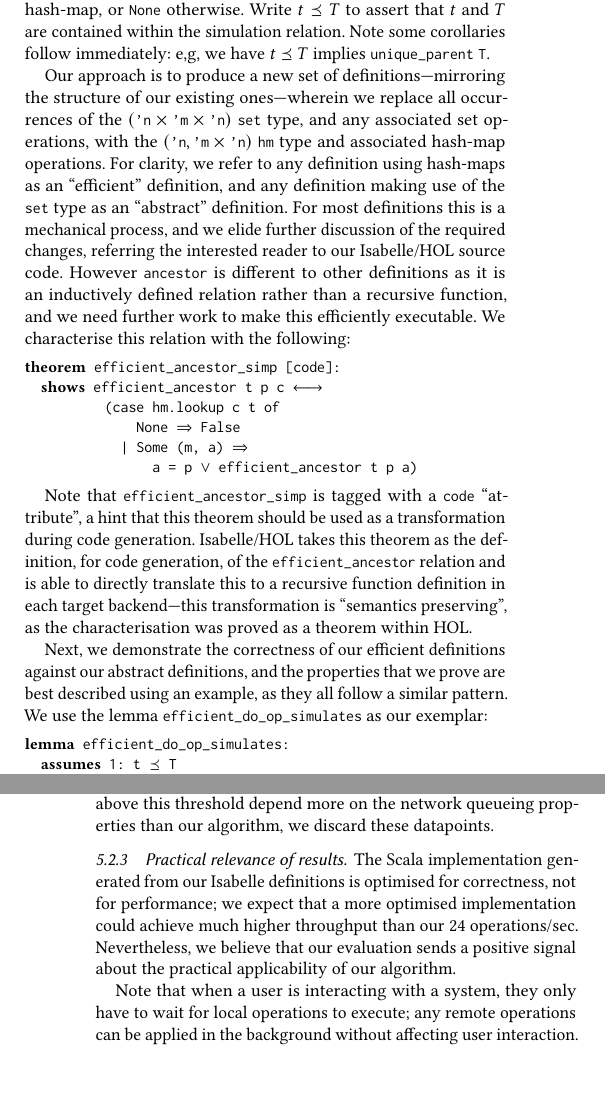
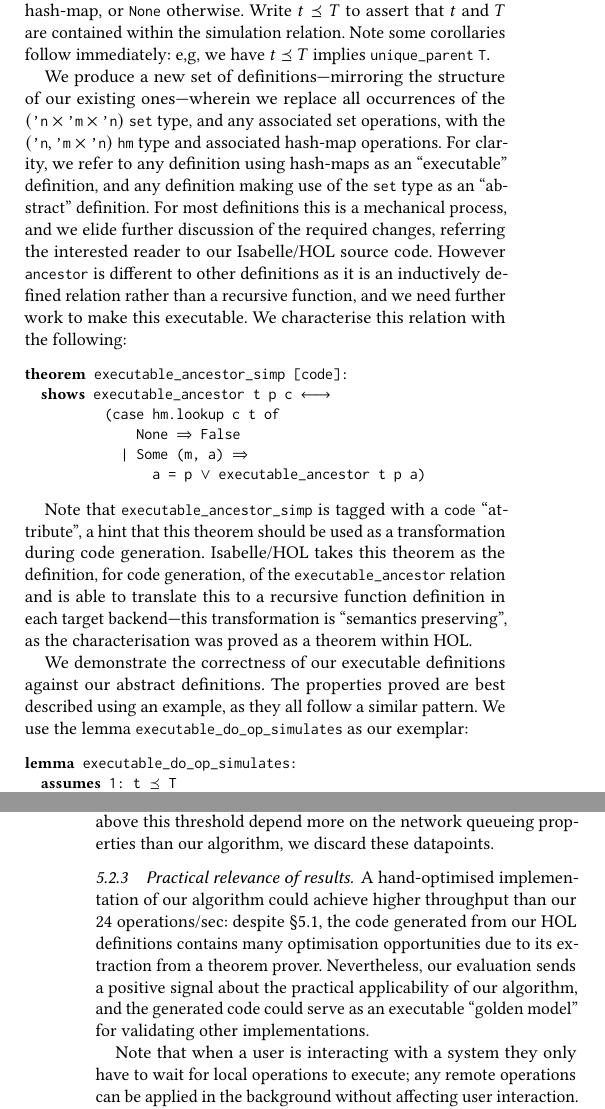
Before and after one commit to trvedata/move-op, a LaTeX paper (paper/move-op.tex): two parts of the columns of pages 9 and 11 of 13, joined at a grey line, cut so that both start at the same text, the shorter picture padded with empty space. Compiled offline with pdfLaTeX; a LaTeX package or settings file that is missing is left out.

Commit message:
paper: renamed "efficient" algorithms to "executable"
Rewording in explanation of practical results to make it sound more
positive, also.

```diff
--- a/paper/move-op.tex
+++ b/paper/move-op.tex
@@ -844,32 +844,32 @@ where $hm.lookup$ searches for a binding for key $\isa{c}$ in hash-map $t$, retu
 Write $t \preceq T$ to assert that $t$ and $T$ are contained within the simulation relation.
 Note some corollaries follow immediately: e,g,~we have $t \preceq T$ implies $\isa{unique\_parent}\ \isa{T}$.
 
-Our approach is to produce a new set of definitions---mirroring the structure of our existing ones---wherein we replace all occurrences of the $(\isa{'n} \times \isa{'m} \times \isa{'n})\ \isa{set}$ type, and any associated set operations, with the $(\isa{'n}, \isa{'m} \times \isa{'n})\ \isa{hm}$ type and associated hash-map operations.
-For clarity, we refer to any definition using hash-maps as an ``efficient'' definition, and any definition making use of the \isa{set} type as an ``abstract'' definition.
+We produce a new set of definitions---mirroring the structure of our existing ones---wherein we replace all occurrences of the $(\isa{'n} \times \isa{'m} \times \isa{'n})\ \isa{set}$ type, and any associated set operations, with the $(\isa{'n}, \isa{'m} \times \isa{'n})\ \isa{hm}$ type and associated hash-map operations.
+For clarity, we refer to any definition using hash-maps as an ``executable'' definition, and any definition making use of the \isa{set} type as an ``abstract'' definition.
 For most definitions this is a mechanical process, and we elide further discussion of the required changes, referring the interested reader to our Isabelle/HOL source code.
-However \isa{ancestor} is different to other definitions as it is an inductively defined relation rather than a recursive function, and we need further work to make this efficiently executable.
+However \isa{ancestor} is different to other definitions as it is an inductively defined relation rather than a recursive function, and we need further work to make this executable.
 We characterise this relation with the following:
 
 % DPM: add efficient_ancestor_simp here
 \begin{isabelle}
 \isacommand{theorem}\isamarkupfalse%
-\ efficient{\isacharunderscore}ancestor{\isacharunderscore}simp\ {\isacharbrackleft}code{\isacharbrackright}{\isacharcolon}\isanewline
-\ \ \isakeyword{shows}\ {\isacartoucheopen}efficient{\isacharunderscore}ancestor\ t\ p\ c\ {\isasymlongleftrightarrow}\isanewline
+\ executable{\isacharunderscore}ancestor{\isacharunderscore}simp\ {\isacharbrackleft}code{\isacharbrackright}{\isacharcolon}\isanewline
+\ \ \isakeyword{shows}\ {\isacartoucheopen}executable{\isacharunderscore}ancestor\ t\ p\ c\ {\isasymlongleftrightarrow}\isanewline
 \ \ \ \ \ \ \ \ \ \ {\isacharparenleft}case\ hm{\isachardot}lookup\ c\ t\ of\isanewline
 \ \ \ \ \ \ \ \ \ \ \ \ \ \ None\ {\isasymRightarrow}\ False\isanewline
 \ \ \ \ \ \ \ \ \ \ \ \ {\isacharbar}\ Some\ {\isacharparenleft}m{\isacharcomma}\ a{\isacharparenright}\ {\isasymRightarrow}\isanewline
-\ \ \ \ \ \ \ \ \ \ \ \ \ \ \ \ a\ {\isacharequal}\ p\ {\isasymor}\ efficient{\isacharunderscore}ancestor\ t\ p\ a{\isacharparenright}{\isacartoucheclose}
+\ \ \ \ \ \ \ \ \ \ \ \ \ \ \ \ a\ {\isacharequal}\ p\ {\isasymor}\ executable{\isacharunderscore}ancestor\ t\ p\ a{\isacharparenright}{\isacartoucheclose}
 \end{isabelle}
 
-Note that \isa{efficient\_ancestor\_simp} is tagged with a $\isa{code}$ ``attribute'', a hint that this theorem should be used as a transformation during code generation.
-Isabelle/HOL takes this theorem as the definition, for code generation, of the \isa{efficient\_ancestor} relation and is able to directly translate this to a recursive function definition in each target backend---this transformation is ``semantics preserving'', as the characterisation was proved as a theorem within HOL.
+Note that \isa{executable\_ancestor\_simp} is tagged with a $\isa{code}$ ``attribute'', a hint that this theorem should be used as a transformation during code generation.
+Isabelle/HOL takes this theorem as the definition, for code generation, of the \isa{executable\_ancestor} relation and is able to translate this to a recursive function definition in each target backend---this transformation is ``semantics preserving'', as the characterisation was proved as a theorem within HOL.
 
-Next, we demonstrate the correctness of our efficient definitions against our abstract definitions, and the properties that we prove are best described using an example, as they all follow a similar pattern.
-We use the lemma \isa{efficient\_do\_op\_simulates} as our exemplar:
+We demonstrate the correctness of our executable definitions against our abstract definitions.
+The properties proved are best described using an example, as they all follow a similar pattern.
+We use the lemma \isa{executable\_do\_op\_simulates} as our exemplar:
 
 % DPM: add efficient_do_op_simulates here
 \begin{isabelle}
 \isacommand{lemma}\isamarkupfalse%
-\ efficient{\isacharunderscore}do{\isacharunderscore}op{\isacharunderscore}simulates{\isacharcolon}\isanewline
+\ executable{\isacharunderscore}do{\isacharunderscore}op{\isacharunderscore}simulates{\isacharcolon}\isanewline
 \ \ \isakeyword{assumes}\ {\isadigit{1}}{\isacharcolon}\ {\isacartoucheopen}t\ {\isasympreceq}\ T{\isacartoucheclose}\isanewline
-\ \ \ \ \isakeyword{and}\ {\isadigit{2}}{\isacharcolon}\ {\isacartoucheopen}efficient{\isacharunderscore}do{\isacharunderscore}op\ {\isacharparenleft}oper{\isacharcomma}\ t{\isacharparenright}\ {\isacharequal}\ {\isacharparenleft}log{\isadigit{1}}{\isacharcomma}\ u{\isacharparenright}{\isacartoucheclose}\isanewline
@@ -969,10 +970,10 @@ As the remote operation execution times above this threshold depend more on the
 
 \subsubsection{Practical relevance of results}
 
-The Scala implementation generated from our Isabelle definitions is optimised for correctness, not for performance; we expect that a more optimised implementation could achieve much higher throughput than our 24 operations/sec.
-Nevertheless, we believe that our evaluation sends a positive signal about the practical applicability of our algorithm.
+A hand-optimised implementation of our algorithm could achieve higher throughput than our 24 operations/sec: despite \S\ref{subsect.extracting}, the code generated from our HOL definitions contains many optimisation opportunities due to its extraction from a theorem prover.
+Nevertheless, our evaluation sends a positive signal about the practical applicability of our algorithm, and the generated code could serve as an executable ``golden model'' for validating other implementations.
 
-Note that when a user is interacting with a system, they only have to wait for local operations to execute; any remote operations can be applied in the background without affecting user interaction.
+Note that when a user is interacting with a system they only have to wait for local operations to execute; any remote operations can be applied in the background without affecting user interaction.
 Since our algorithm need not perform any undos or redos for local operations, these user interactions are consistently fast.
 
 The alternative to our optimistic replication approach would be to use a central server (master replica) or consensus protocol that processes all operations in a serialisable order.
```
Also changed, not shown: paper/move-op.tex (45 more changed lines).
